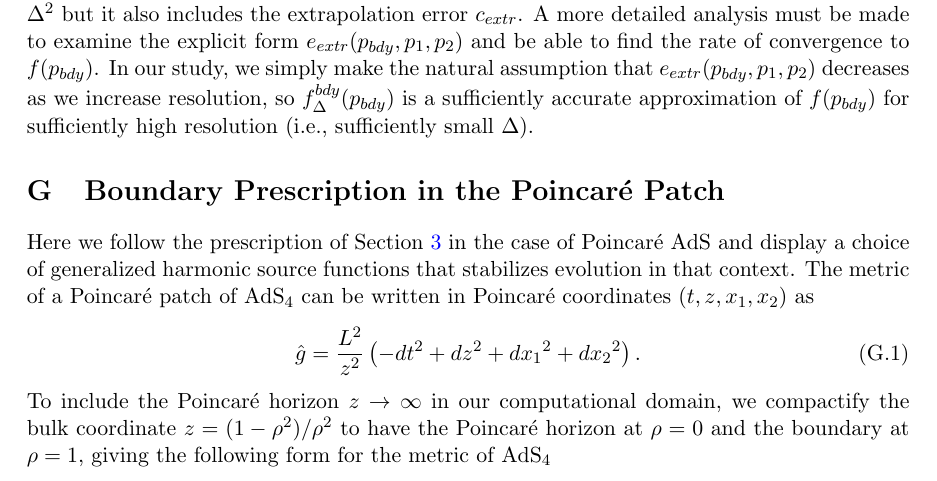
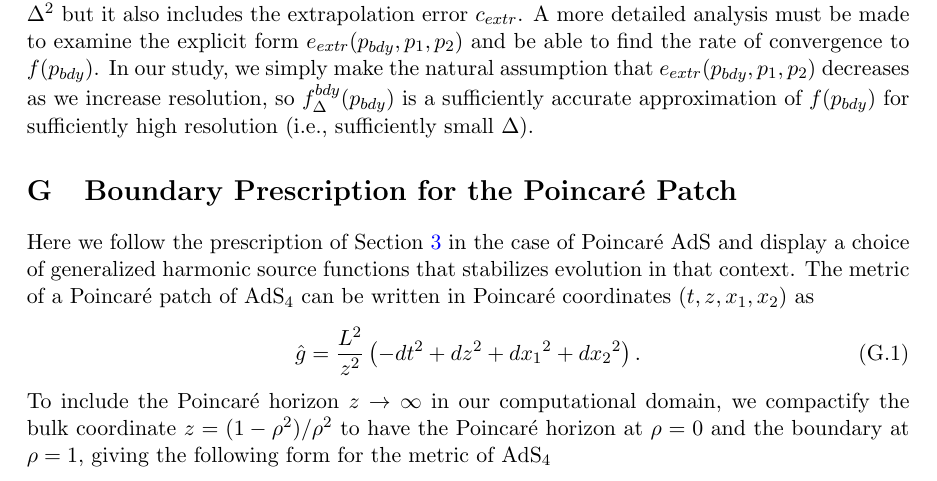
Before and after one commit to lorenzorossi7/Cauchy_AdS_No_Symmetries_3p1_paper, a LaTeX document (3p1.tex): part of page 40 of 41, cut so that both start at the same text. Compiled offline with pdfLaTeX.

Commit message:
Changed title of Appendix B and Appendix G

```diff
--- a/3p1.tex
+++ b/3p1.tex
@@ -1631,7 +1631,7 @@ Finally, \eqref{eq:bdyRichexp} shows that this type of test does not prove conve
 
 
 
-\section{Boundary Prescription in the Poincar\'e Patch}\label{sec:poincare}
+\section{Boundary Prescription for the Poincar\'e Patch}\label{sec:poincare}
 %\section{Poincar\'e Patch}\label{sec:poincare}
 
 %Here we analyze the case of Poincar\'e AdS and display a choice of generalized harmonic source functions that stabilizes evolution in that context.
```
Also changed, not shown: 3p1.tex (2 more changed lines).
